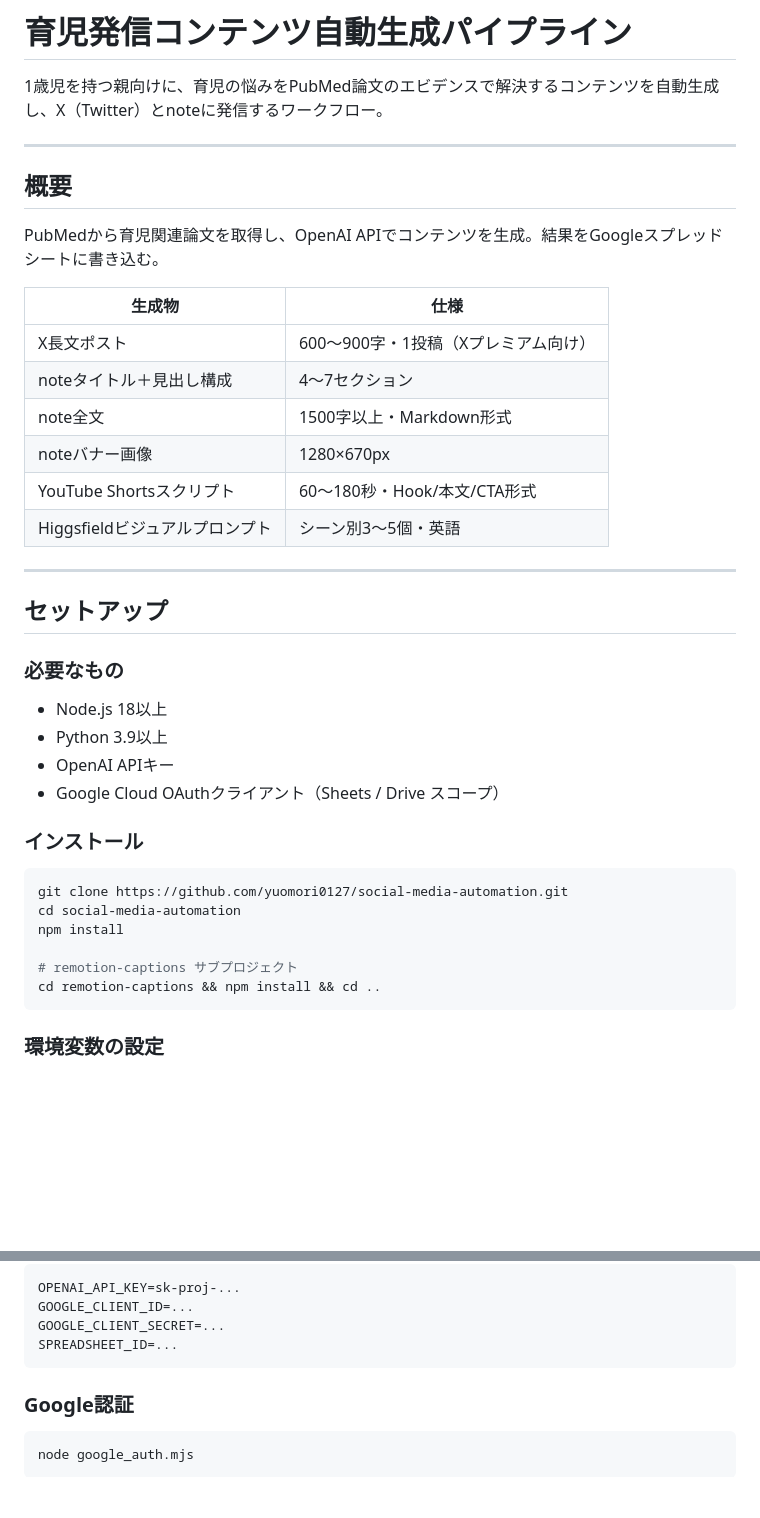
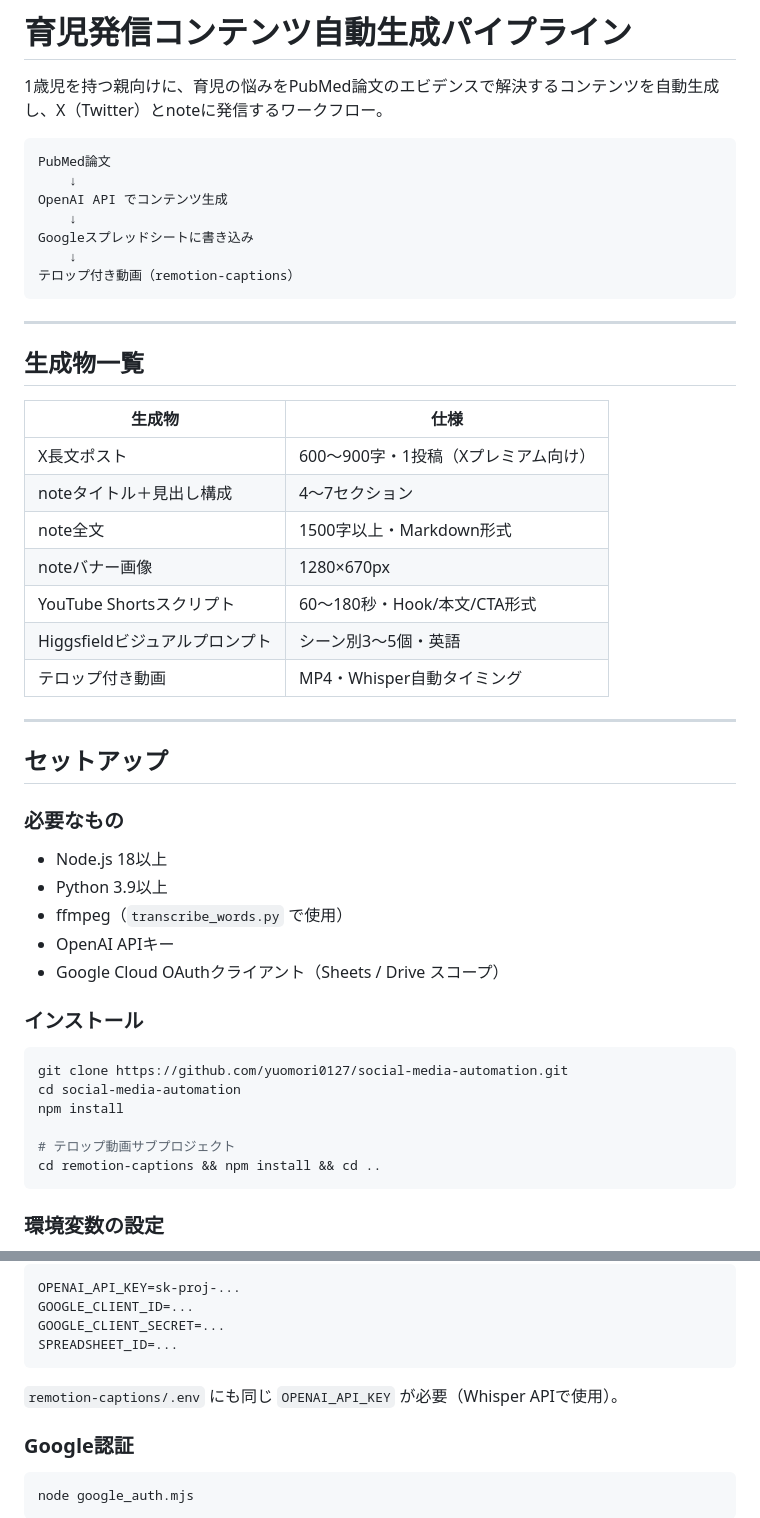
Before and after one commit to yuomori0127/social-media-automation, a Markdown page: README.md, 2 parts joined by grey strips. Drawn GitHub-style; blank space fills up the shorter version.

````diff
--- a/README.md
+++ b/README.md
@@ -2,11 +2,19 @@
 
 1歳児を持つ親向けに、育児の悩みをPubMed論文のエビデンスで解決するコンテンツを自動生成し、X（Twitter）とnoteに発信するワークフロー。
 
+```
+PubMed論文
+    ↓
+OpenAI API でコンテンツ生成
+    ↓
+Googleスプレッドシートに書き込み
+    ↓
+テロップ付き動画（remotion-captions）
+```
+
 ---
 
-## 概要
-
-PubMedから育児関連論文を取得し、OpenAI APIでコンテンツを生成。結果をGoogleスプレッドシートに書き込む。
+## 生成物一覧
 
 | 生成物 | 仕様 |
 |---|---|
@@ -16,6 +24,7 @@ PubMedから育児関連論文を取得し、OpenAI APIでコンテンツを生
 | noteバナー画像 | 1280×670px |
 | YouTube Shortsスクリプト | 60〜180秒・Hook/本文/CTA形式 |
 | Higgsfieldビジュアルプロンプト | シーン別3〜5個・英語 |
+| テロップ付き動画 | MP4・Whisper自動タイミング |
 
 ---
 
@@ -25,6 +34,7 @@ PubMedから育児関連論文を取得し、OpenAI APIでコンテンツを生
 
 - Node.js 18以上
 - Python 3.9以上
+- ffmpeg（`transcribe_words.py` で使用）
 - OpenAI APIキー
 - Google Cloud OAuthクライアント（Sheets / Drive スコープ）
 
@@ -35,7 +45,7 @@ git clone https://github.com/yuomori0127/social-media-automation.git
 cd social-media-automation
 npm install
 
-# remotion-captions サブプロジェクト
+# テロップ動画サブプロジェクト
 cd remotion-captions && npm install && cd ..
 ```
 
@@ -55,6 +65,8 @@ GOOGLE_CLIENT_ID=...
 GOOGLE_CLIENT_SECRET=...
 SPREADSHEET_ID=...
 ```
+
+`remotion-captions/.env` にも同じ `OPENAI_API_KEY` が必要（Whisper APIで使用）。
 
 ### Google認証
 
````
Also changed, not shown: other parts of README.md (+126 -25 lines), remotion-captions/README.md (deleted, +0 -289 lines).
